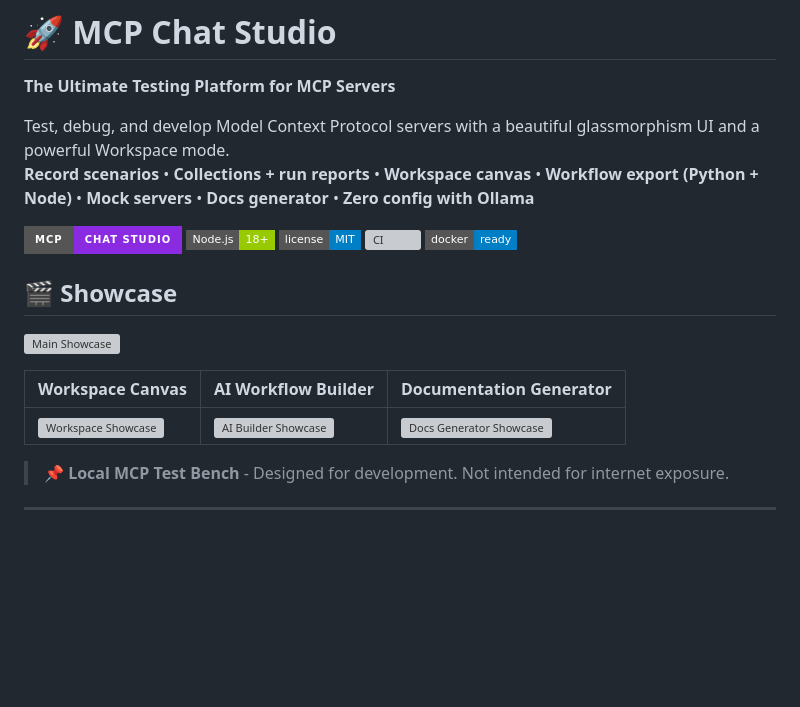
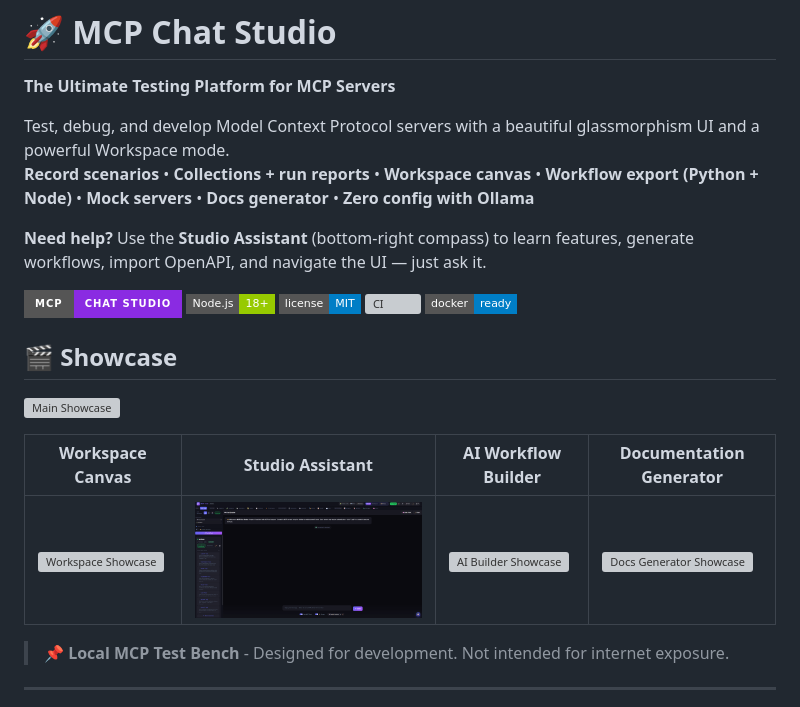
Before and after one commit to JoeCastrom/mcp-chat-studio, a Markdown page: README.md, the part around the change. GitHub-like rendering; pictures changed too: docs/gif/showcase-assistant.gif (added); badges without logos; blank space fills up the shorter version; grey boxes are pictures that could not be loaded.

```diff
--- a/README.md
+++ b/README.md
@@ -4,6 +4,8 @@
 
 Test, debug, and develop Model Context Protocol servers with a beautiful glassmorphism UI and a powerful Workspace mode.
 **Record scenarios** • **Collections + run reports** • **Workspace canvas** • **Workflow export (Python + Node)** • **Mock servers** • **Docs generator** • **Zero config with Ollama**
+
+**Need help?** Use the **Studio Assistant** (bottom‑right compass) to learn features, generate workflows, import OpenAPI, and navigate the UI — just ask it.
 
 ![MCP Chat Studio](https://img.shields.io/badge/MCP-Chat%20Studio-blueviolet?style=for-the-badge)
 ![Node.js](https://img.shields.io/badge/Node.js-18+-green?style=flat-square)
@@ -15,9 +17,9 @@ Test, debug, and develop Model Context Protocol servers with a beautiful glassmo
 
 ![Main Showcase](docs/gif/showcase.gif)
 
-| Workspace Canvas | AI Workflow Builder | Documentation Generator |
-| --- | --- | --- |
-| ![Workspace Showcase](docs/gif/showcase-workspaces.gif) | ![AI Builder Showcase](docs/gif/showcase-workflow-ai-builder.gif) | ![Docs Generator Showcase](docs/gif/showcase-docs-generator.gif) |
+| Workspace Canvas | Studio Assistant | AI Workflow Builder | Documentation Generator |
+| --- | --- | --- | --- |
+| ![Workspace Showcase](docs/gif/showcase-workspaces.gif) | ![Assistant Showcase](docs/gif/showcase-assistant.gif) | ![AI Builder Showcase](docs/gif/showcase-workflow-ai-builder.gif) | ![Docs Generator Showcase](docs/gif/showcase-docs-generator.gif) |
 
 > **📌 Local MCP Test Bench** - Designed for development. Not intended for internet exposure.
 
```
Also changed, not shown: docs/Screenshot 2025-12-29 033227.png (deleted), 3 other files.
